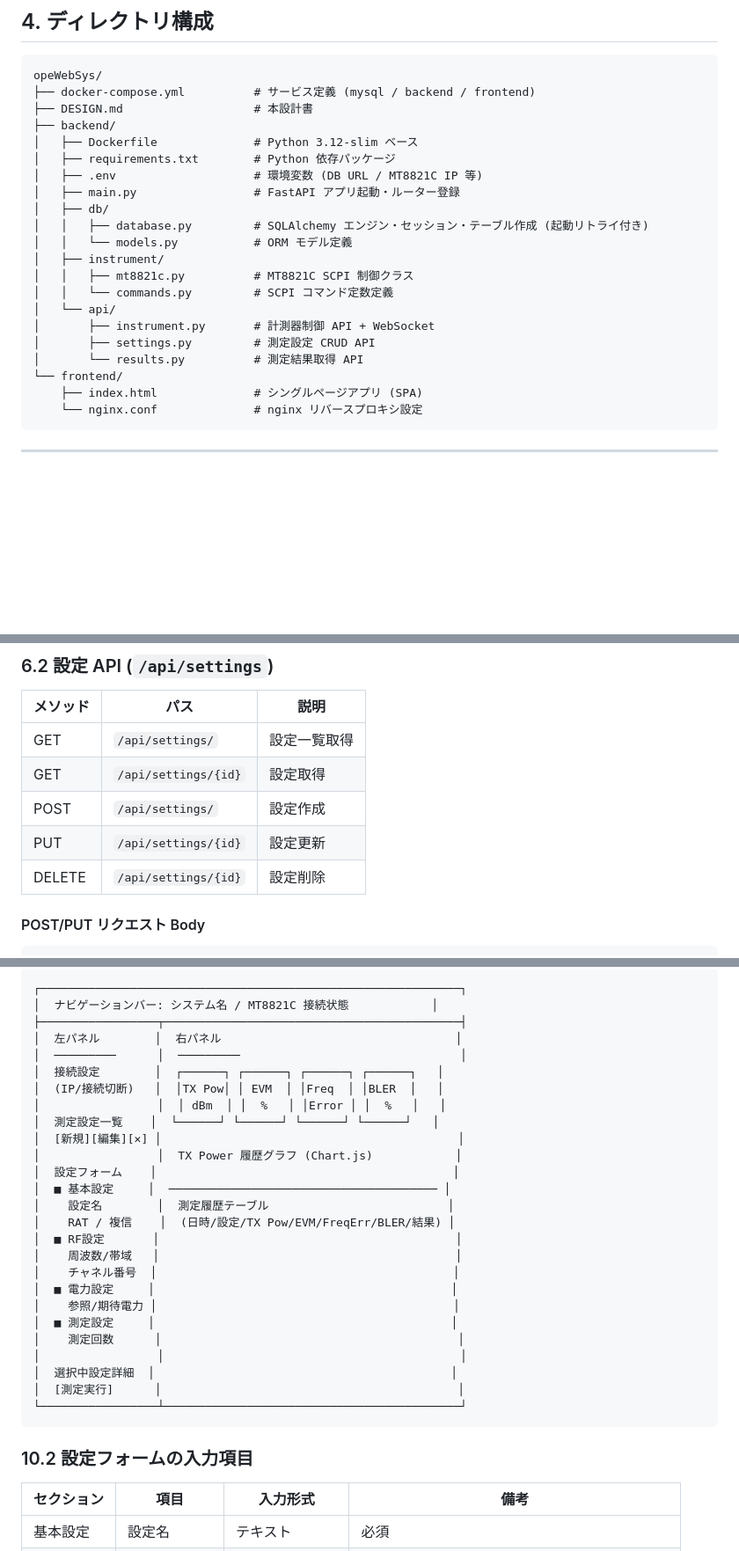
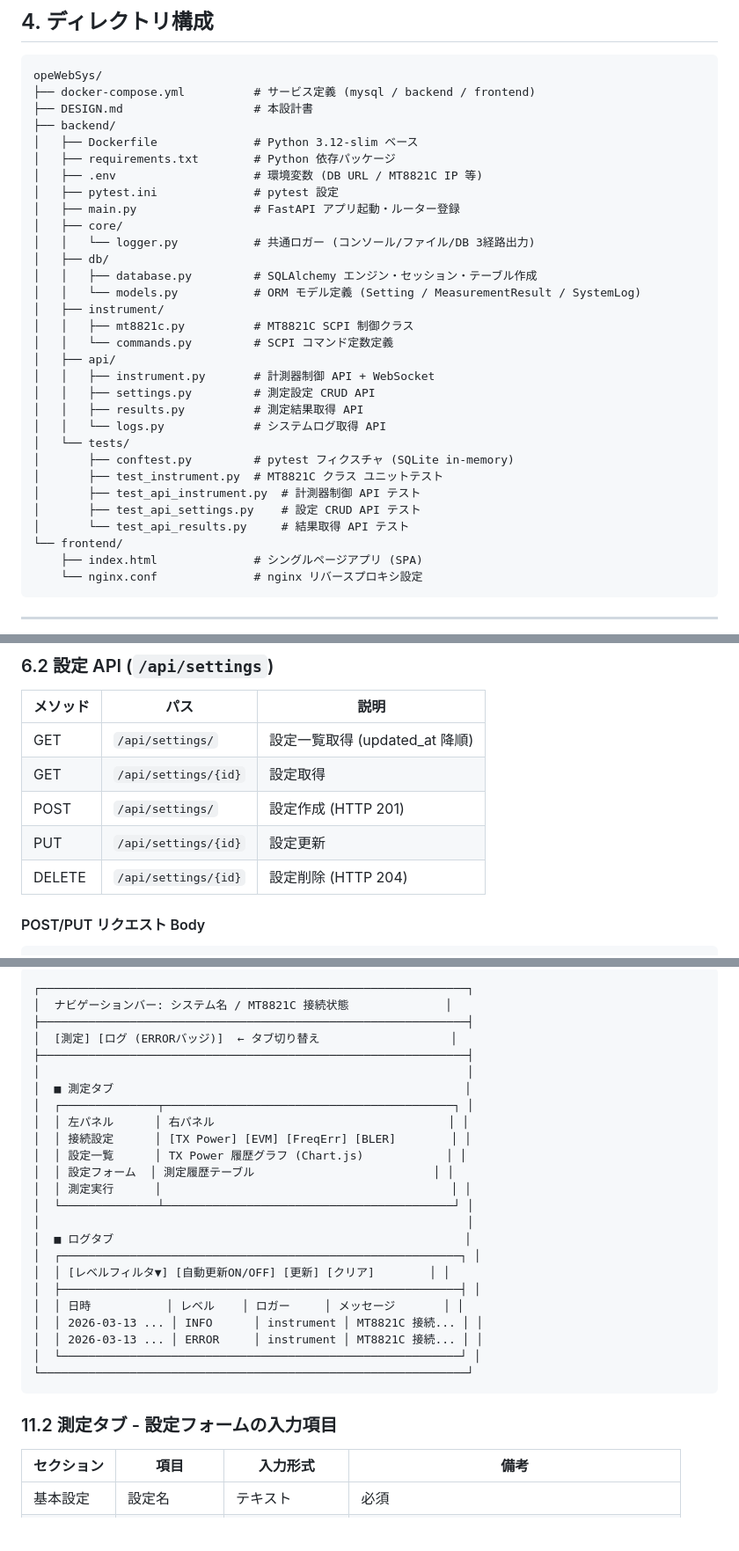
Before and after one commit to hide2064/opeWebSys, a Markdown page: DESIGN.md, 3 parts joined by grey strips. Shown at 88% size. Drawn GitHub-style; blank space fills up the shorter version.

````diff
--- a/DESIGN.md
+++ b/DESIGN.md
@@ -77,17 +80,27 @@ opeWebSys/
 │   ├── Dockerfile              # Python 3.12-slim ベース
 │   ├── requirements.txt        # Python 依存パッケージ
 │   ├── .env                    # 環境変数 (DB URL / MT8821C IP 等)
+│   ├── pytest.ini              # pytest 設定
 │   ├── main.py                 # FastAPI アプリ起動・ルーター登録
+│   ├── core/
+│   │   └── logger.py           # 共通ロガー (コンソール/ファイル/DB 3経路出力)
 │   ├── db/
-│   │   ├── database.py         # SQLAlchemy エンジン・セッション・テーブル作成 (起動リトライ付き)
-│   │   └── models.py           # ORM モデル定義
+│   │   ├── database.py         # SQLAlchemy エンジン・セッション・テーブル作成
+│   │   └── models.py           # ORM モデル定義 (Setting / MeasurementResult / SystemLog)
 │   ├── instrument/
 │   │   ├── mt8821c.py          # MT8821C SCPI 制御クラス
 │   │   └── commands.py         # SCPI コマンド定数定義
-│   └── api/
-│       ├── instrument.py       # 計測器制御 API + WebSocket
-│       ├── settings.py         # 測定設定 CRUD API
-│       └── results.py          # 測定結果取得 API
+│   ├── api/
+│   │   ├── instrument.py       # 計測器制御 API + WebSocket
+│   │   ├── settings.py         # 測定設定 CRUD API
+│   │   ├── results.py          # 測定結果取得 API
+│   │   └── logs.py             # システムログ取得 API
+│   └── tests/
+│       ├── conftest.py         # pytest フィクスチャ (SQLite in-memory)
+│       ├── test_instrument.py  # MT8821C クラス ユニットテスト
+│       ├── test_api_instrument.py  # 計測器制御 API テスト
+│       ├── test_api_settings.py    # 設定 CRUD API テスト
+│       └── test_api_results.py     # 結果取得 API テスト
 └── frontend/
     ├── index.html              # シングルページアプリ (SPA)
     └── nginx.conf              # nginx リバースプロキシ設定
@@ -181,11 +204,11 @@ opeWebSys/
 
 | メソッド | パス | 説明 |
 |---|---|---|
-| GET | `/api/settings/` | 設定一覧取得 |
+| GET | `/api/settings/` | 設定一覧取得 (updated_at 降順) |
 | GET | `/api/settings/{id}` | 設定取得 |
-| POST | `/api/settings/` | 設定作成 |
+| POST | `/api/settings/` | 設定作成 (HTTP 201) |
 | PUT | `/api/settings/{id}` | 設定更新 |
-| DELETE | `/api/settings/{id}` | 設定削除 |
+| DELETE | `/api/settings/{id}` | 設定削除 (HTTP 204) |
 
 #### POST/PUT リクエスト Body
 ```json
@@ -359,34 +443,32 @@ docker compose down -v && docker compose up --build -d
 
 ```
-┌─────────────────────────────────────────────────────────────┐
-│  ナビゲーションバー: システム名 / MT8821C 接続状態            │
-├─────────────────┬───────────────────────────────────────────┤
-│  左パネル        │  右パネル                                  │
-│  ─────────      │  ─────────                                │
-│  接続設定        │  ┌──────┐ ┌──────┐ ┌──────┐ ┌──────┐   │
-│  (IP/接続切断)   │  │TX Pow│ │ EVM  │ │Freq  │ │BLER  │   │
-│                 │  │ dBm  │ │  %   │ │Error │ │  %   │   │
-│  測定設定一覧    │  └──────┘ └──────┘ └──────┘ └──────┘   │
-│  [新規][編集][✕] │                                           │
-│                 │  TX Power 履歴グラフ (Chart.js)            │
-│  設定フォーム    │                                           │
-│  ■ 基本設定     │  ─────────────────────────────────────── │
-│    設定名        │  測定履歴テーブル                          │
-│    RAT / 複信    │  (日時/設定/TX Pow/EVM/FreqErr/BLER/結果) │
-│  ■ RF設定       │                                           │
-│    周波数/帯域   │                                           │
-│    チャネル番号  │                                           │
-│  ■ 電力設定     │                                           │
-│    参照/期待電力 │                                           │
-│  ■ 測定設定     │                                           │
-│    測定回数      │                                           │
-│                 │                                           │
-│  選択中設定詳細  │                                           │
-│  [測定実行]      │                                           │
-└─────────────────┴───────────────────────────────────────────┘
+┌──────────────────────────────────────────────────────────────┐
+│  ナビゲーションバー: システム名 / MT8821C 接続状態              │
+├──────────────────────────────────────────────────────────────┤
+│  [測定] [ログ (ERRORバッジ)]  ← タブ切り替え                   │
+├──────────────────────────────────────────────────────────────┤
+│                                                              │
+│  ■ 測定タブ                                                   │
+│  ┌──────────────┬──────────────────────────────────────────┐ │
+│  │ 左パネル      │ 右パネル                                  │ │
+│  │ 接続設定      │ [TX Power] [EVM] [FreqErr] [BLER]        │ │
+│  │ 設定一覧      │ TX Power 履歴グラフ (Chart.js)            │ │
+│  │ 設定フォーム  │ 測定履歴テーブル                          │ │
+│  │ 測定実行      │                                          │ │
+│  └──────────────┴──────────────────────────────────────────┘ │
+│                                                              │
+│  ■ ログタブ                                                   │
+│  ┌──────────────────────────────────────────────────────────┐ │
+│  │ [レベルフィルタ▼] [自動更新ON/OFF] [更新] [クリア]        │ │
+│  ├──────────────────────────────────────────────────────────┤ │
+│  │ 日時           │ レベル    │ ロガー     │ メッセージ       │ │
+│  │ 2026-03-13 ... │ INFO      │ instrument │ MT8821C 接続... │ │
+│  │ 2026-03-13 ... │ ERROR     │ instrument │ MT8821C 接続... │ │
+│  └──────────────────────────────────────────────────────────┘ │
+└──────────────────────────────────────────────────────────────┘
 ```
 
-### 10.2 設定フォームの入力項目
+### 11.2 測定タブ - 設定フォームの入力項目
 
 | セクション | 項目 | 入力形式 | 備考 |
 |---|---|---|---|
````
Also changed, not shown: other parts of DESIGN.md (+133 -20 lines).
